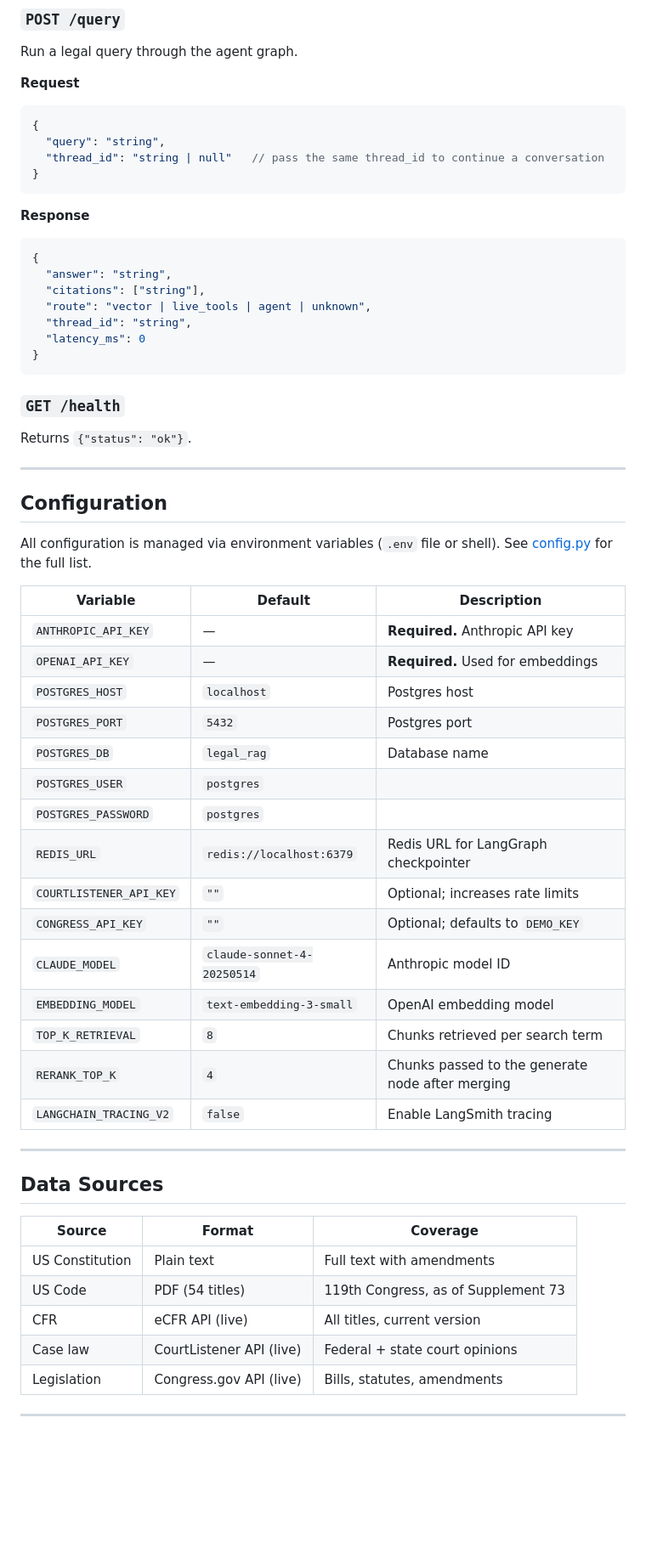
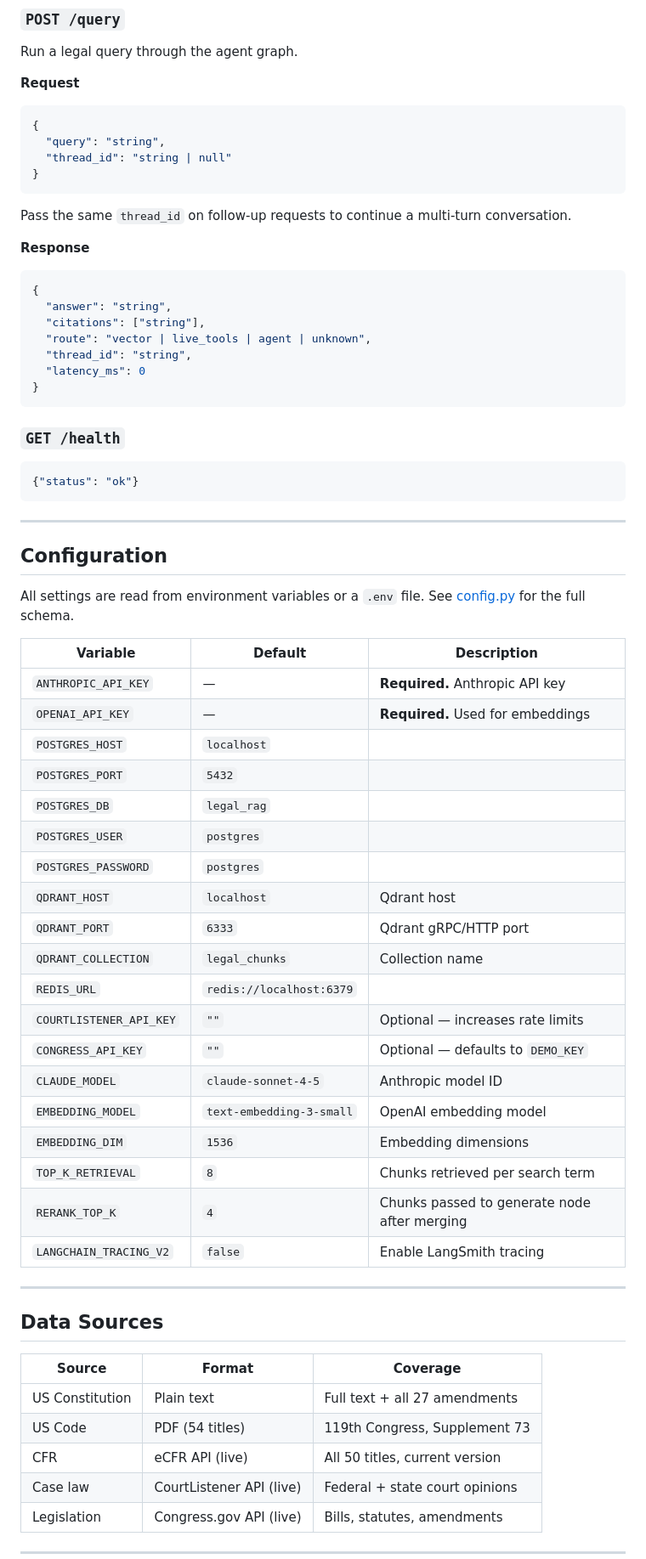
Before and after one commit to ayushgupta75/legal-rag, a Markdown page: README.md, the part around one of its changes. Shown at 85% size. GitHub-like rendering; blank space fills up the shorter version.

````diff
--- a/README.md
+++ b/README.md
@@ -174,9 +192,11 @@ Run a legal query through the agent graph.
 ```json
 {
   "query": "string",
-  "thread_id": "string | null"   // pass the same thread_id to continue a conversation
+  "thread_id": "string | null"
 }
 ```
+
+Pass the same `thread_id` on follow-up requests to continue a multi-turn conversation.
 
 **Response**
 
@@ -192,30 +212,36 @@ Run a legal query through the agent graph.
 
 ### `GET /health`
 
-Returns `{"status": "ok"}`.
+```json
+{"status": "ok"}
+```
 
 ---
 
 ## Configuration
 
-All configuration is managed via environment variables (`.env` file or shell). See [config.py](config.py) for the full list.
+All settings are read from environment variables or a `.env` file. See [config.py](config.py) for the full schema.
 
 | Variable | Default | Description |
 |---|---|---|
 | `ANTHROPIC_API_KEY` | — | **Required.** Anthropic API key |
 | `OPENAI_API_KEY` | — | **Required.** Used for embeddings |
-| `POSTGRES_HOST` | `localhost` | Postgres host |
-| `POSTGRES_PORT` | `5432` | Postgres port |
-| `POSTGRES_DB` | `legal_rag` | Database name |
+| `POSTGRES_HOST` | `localhost` | |
+| `POSTGRES_PORT` | `5432` | |
+| `POSTGRES_DB` | `legal_rag` | |
 | `POSTGRES_USER` | `postgres` | |
 | `POSTGRES_PASSWORD` | `postgres` | |
-| `REDIS_URL` | `redis://localhost:6379` | Redis URL for LangGraph checkpointer |
-| `COURTLISTENER_API_KEY` | `""` | Optional; increases rate limits |
-| `CONGRESS_API_KEY` | `""` | Optional; defaults to `DEMO_KEY` |
-| `CLAUDE_MODEL` | `claude-sonnet-4-20250514` | Anthropic model ID |
+| `QDRANT_HOST` | `localhost` | Qdrant host |
+| `QDRANT_PORT` | `6333` | Qdrant gRPC/HTTP port |
+| `QDRANT_COLLECTION` | `legal_chunks` | Collection name |
+| `REDIS_URL` | `redis://localhost:6379` | |
+| `COURTLISTENER_API_KEY` | `""` | Optional — increases rate limits |
+| `CONGRESS_API_KEY` | `""` | Optional — defaults to `DEMO_KEY` |
+| `CLAUDE_MODEL` | `claude-sonnet-4-5` | Anthropic model ID |
 | `EMBEDDING_MODEL` | `text-embedding-3-small` | OpenAI embedding model |
+| `EMBEDDING_DIM` | `1536` | Embedding dimensions |
 | `TOP_K_RETRIEVAL` | `8` | Chunks retrieved per search term |
-| `RERANK_TOP_K` | `4` | Chunks passed to the generate node after merging |
+| `RERANK_TOP_K` | `4` | Chunks passed to generate node after merging |
 | `LANGCHAIN_TRACING_V2` | `false` | Enable LangSmith tracing |
 
 ---
@@ -224,9 +250,9 @@ All configuration is managed via environment variables (`.env` file or shell). S
 
 | Source | Format | Coverage |
 |---|---|---|
-| US Constitution | Plain text | Full text with amendments |
-| US Code | PDF (54 titles) | 119th Congress, as of Supplement 73 |
-| CFR | eCFR API (live) | All titles, current version |
+| US Constitution | Plain text | Full text + all 27 amendments |
+| US Code | PDF (54 titles) | 119th Congress, Supplement 73 |
+| CFR | eCFR API (live) | All 50 titles, current version |
 | Case law | CourtListener API (live) | Federal + state court opinions |
 | Legislation | Congress.gov API (live) | Bills, statutes, amendments |
 
````
Also changed, not shown: other parts of README.md (+125 -75 lines).
